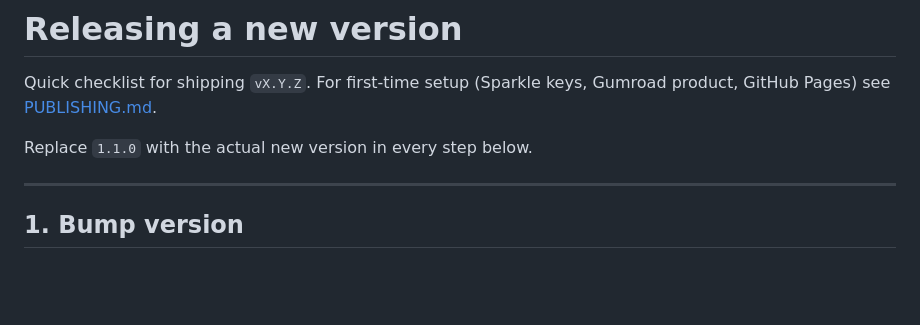
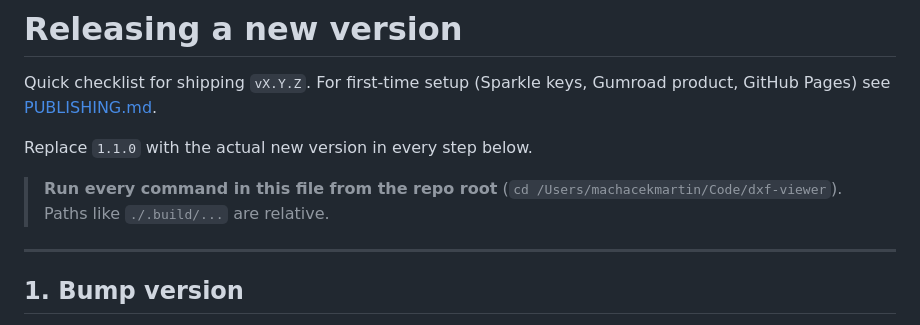
Before and after one commit to machacekmartin/dxf-viewer, a Markdown page: docs/RELEASE.md, the part around the change. Rendered like a GitHub page; blank space fills up the shorter version.

```diff
--- a/docs/RELEASE.md
+++ b/docs/RELEASE.md
@@ -4,6 +4,10 @@ Quick checklist for shipping `vX.Y.Z`. For first-time setup (Sparkle keys,
 Gumroad product, GitHub Pages) see [PUBLISHING.md](PUBLISHING.md).
 
 Replace `1.1.0` with the actual new version in every step below.
+
+> **Run every command in this file from the repo root**
+> (`cd /Users/machacekmartin/Code/dxf-viewer`).
+> Paths like `./.build/...` are relative.
 
 ---
 
```
Also changed, not shown: docs/PUBLISHING.md (+6 -2 lines).
